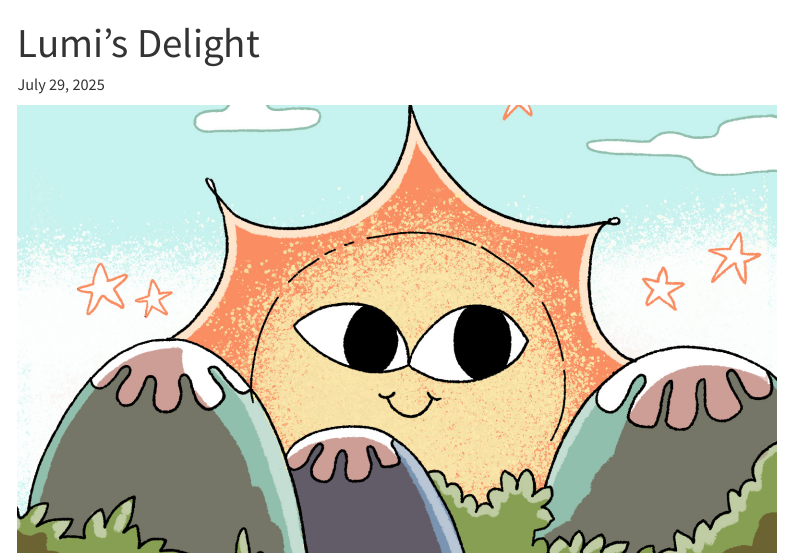
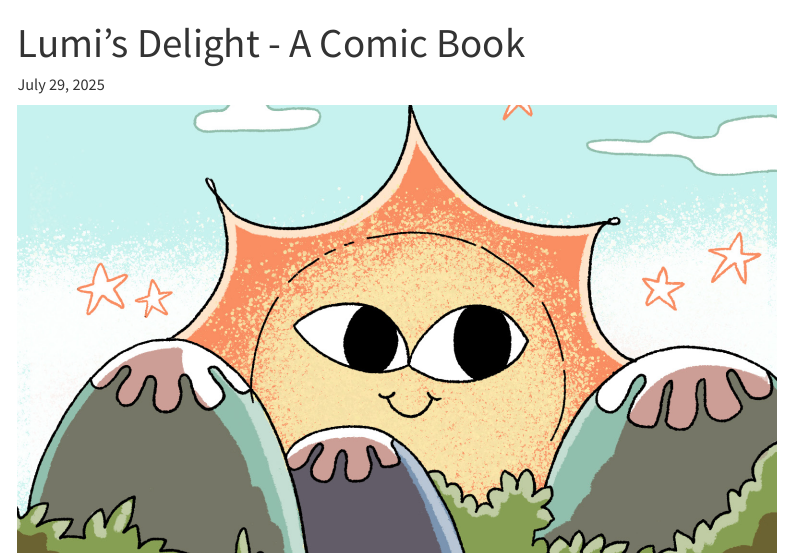
Before and after one commit to tscnlab/LumisDelight, a Quarto document (index.qmd): the page in a window 1100 px wide, from its top. Rendered offline with R 4.5, knitr and Pandoc in place of Quarto, with nearby package versions; menus at the side of the page are left out.

Commit message:
Updated tiny bits

```diff
--- a/index.qmd
+++ b/index.qmd
@@ -1,5 +1,5 @@
 ---
-title: "Lumi's Delight"
+title: "Lumi's Delight - A Comic Book"
 bibliography: references.bib
 format:
   html:
```
Also changed, not shown: 3 other files.
